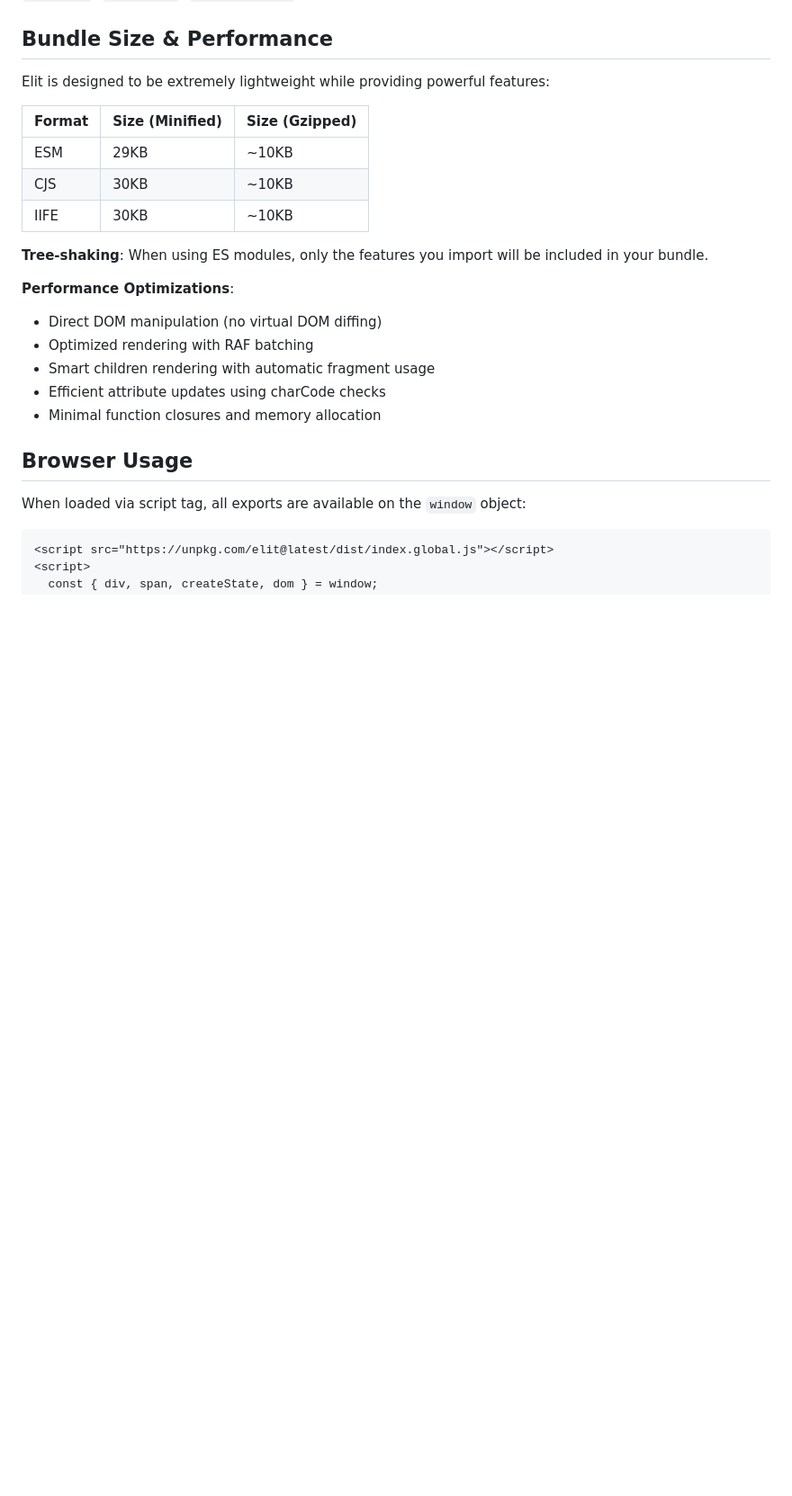
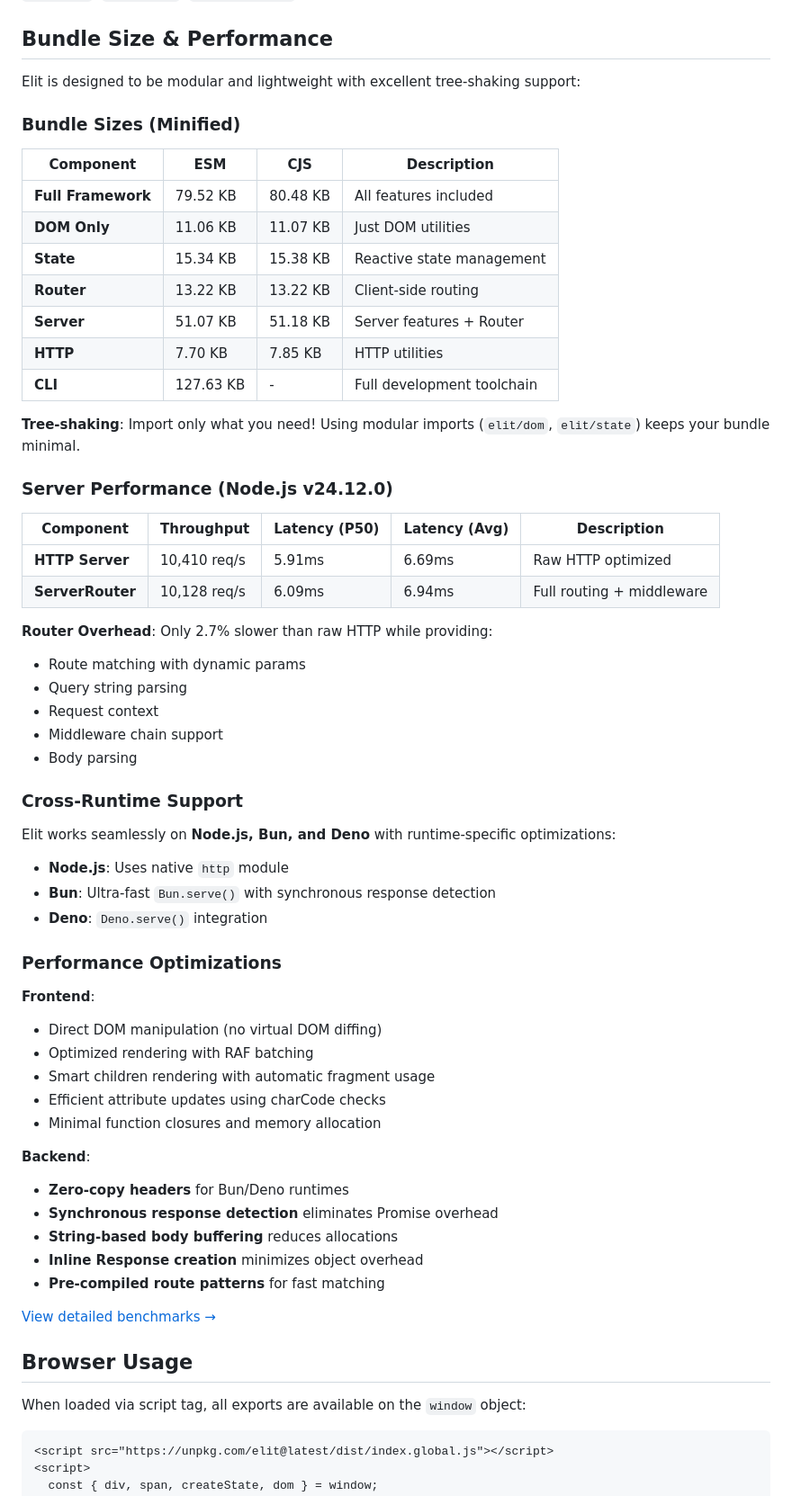
Before and after one commit to d-osc/elit, a Markdown page: README.md, the part around one of its changes. Shown at 90% size. Drawn GitHub-style; blank space fills up the shorter version.

```diff
--- a/README.md
+++ b/README.md
@@ -645,22 +658,61 @@ All MathML elements are prefixed with `math`:
 
 ## Bundle Size & Performance
 
-Elit is designed to be extremely lightweight while providing powerful features:
+Elit is designed to be modular and lightweight with excellent tree-shaking support:
 
-| Format | Size (Minified) | Size (Gzipped) |
-|--------|----------------|----------------|
-| ESM    | 29KB          | ~10KB          |
-| CJS    | 30KB          | ~10KB          |
-| IIFE   | 30KB          | ~10KB          |
+### Bundle Sizes (Minified)
 
-**Tree-shaking**: When using ES modules, only the features you import will be included in your bundle.
+| Component | ESM | CJS | Description |
+|-----------|-----|-----|-------------|
+| **Full Framework** | 79.52 KB | 80.48 KB | All features included |
+| **DOM Only** | 11.06 KB | 11.07 KB | Just DOM utilities |
+| **State** | 15.34 KB | 15.38 KB | Reactive state management |
+| **Router** | 13.22 KB | 13.22 KB | Client-side routing |
+| **Server** | 51.07 KB | 51.18 KB | Server features + Router |
+| **HTTP** | 7.70 KB | 7.85 KB | HTTP utilities |
+| **CLI** | 127.63 KB | - | Full development toolchain |
 
-**Performance Optimizations**:
+**Tree-shaking**: Import only what you need! Using modular imports (`elit/dom`, `elit/state`) keeps your bundle minimal.
+
+### Server Performance (Node.js v24.12.0)
+
+| Component | Throughput | Latency (P50) | Latency (Avg) | Description |
+|-----------|-----------|---------------|---------------|-------------|
+| **HTTP Server** | 10,410 req/s | 5.91ms | 6.69ms | Raw HTTP optimized |
+| **ServerRouter** | 10,128 req/s | 6.09ms | 6.94ms | Full routing + middleware |
+
+**Router Overhead**: Only 2.7% slower than raw HTTP while providing:
+- Route matching with dynamic params
+- Query string parsing
+- Request context
+- Middleware chain support
+- Body parsing
+
+### Cross-Runtime Support
+
+Elit works seamlessly on **Node.js, Bun, and Deno** with runtime-specific optimizations:
+
+- **Node.js**: Uses native `http` module
+- **Bun**: Ultra-fast `Bun.serve()` with synchronous response detection
+- **Deno**: `Deno.serve()` integration
+
+### Performance Optimizations
+
+**Frontend**:
 - Direct DOM manipulation (no virtual DOM diffing)
 - Optimized rendering with RAF batching
 - Smart children rendering with automatic fragment usage
 - Efficient attribute updates using charCode checks
 - Minimal function closures and memory allocation
+
+**Backend**:
+- **Zero-copy headers** for Bun/Deno runtimes
+- **Synchronous response detection** eliminates Promise overhead
+- **String-based body buffering** reduces allocations
+- **Inline Response creation** minimizes object overhead
+- **Pre-compiled route patterns** for fast matching
+
+[View detailed benchmarks →](./benchmark)
 
 ## Browser Usage
 
```
Also changed, not shown: other parts of README.md (+113 -62 lines).
